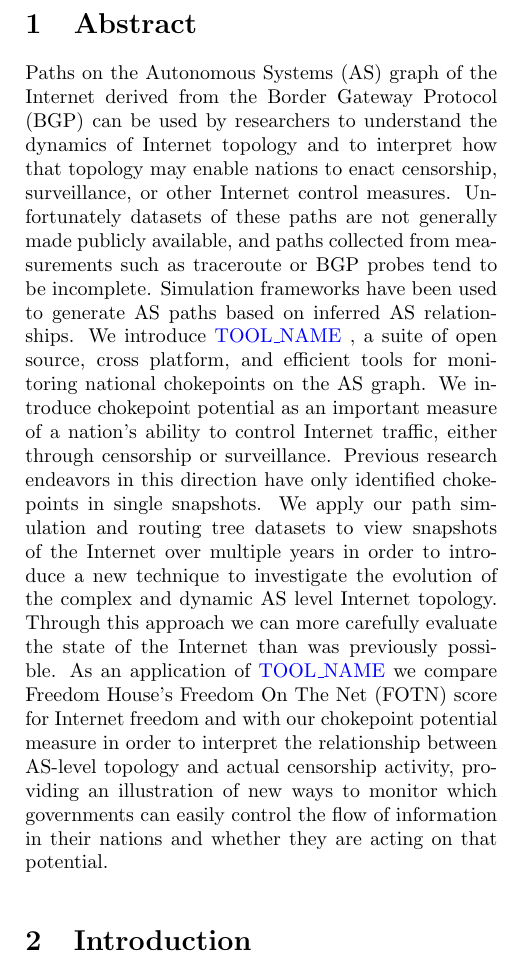
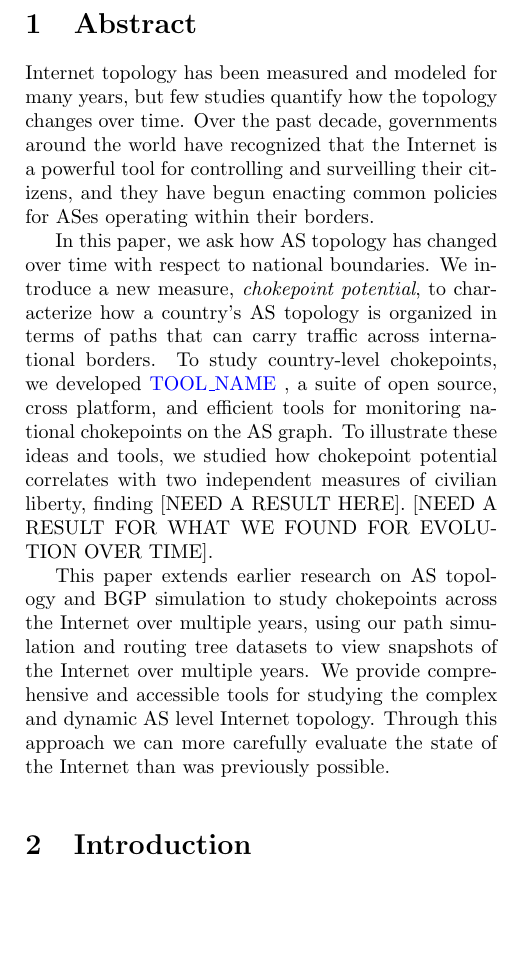
Before and after one commit to KirtusLeyba/BGPSimPy, a LaTeX document (Paper/paper.tex): part of one column of page 1 of 7, cut so that both start at the same text, the shorter picture padded with empty space. Compiled offline with pdfLaTeX.

Commit message:
proposed new title and revised abstract

```diff
--- a/Paper/paper.tex
+++ b/Paper/paper.tex
@@ -21,8 +21,9 @@
 
 
 %Titles:
-\title{The Evolution of National AS Chokepoints and Their Connection to
-Internet Freedom}
+%\title{The Evolution of National AS Chokepoints and Their Connection to
+%Internet Freedom}
+\title{Borders and Gateways: Measuring and Analyzing National AS Chokepoints}
 
 
 \graphicspath{{./images/}}
@@ -32,29 +33,40 @@ Internet Freedom}
 \maketitle
 \begin{multicols}{2}
 
-\section{Abstract}
-Paths on the Autonomous Systems (AS) graph of the Internet
-derived from the Border Gateway Protocol (BGP) can be used by researchers to
-understand the dynamics of Internet topology and to interpret how that
-topology may enable nations to enact censorship, surveillance, or other
-Internet control measures. Unfortunately datasets of these paths are not
-generally made publicly available, and paths collected from measurements such as
-traceroute or BGP probes tend to be incomplete. Simulation
-frameworks have been used to generate AS paths based on inferred AS relationships.
-We introduce \toolname, a suite of open source, cross platform, and efficient
-tools for monitoring national chokepoints on the AS graph. We introduce chokepoint potential as an important measure of a nation's ability to
-control Internet traffic, either through censorship or surveillance.
-Previous research endeavors in this
-direction have only identified chokepoints in single snapshots. We apply our
+  \section{Abstract}
+
+  Internet topology has been measured and modeled for many years, but few studies  quantify how the topology changes over time.  Over the past decade, governments around the world have recognized that the Internet is a powerful tool for controlling and surveilling their citizens, and they have begun enacting common policies for ASes operating within their borders.
+
+  In this paper, we ask how AS topology has changed over time with respect to national boundaries.  We introduce a new measure, \emph{chokepoint potential}, to characterize how a country's AS topology is organized in terms of paths that can carry traffic across international borders.  To study country-level chokepoints, we developed \toolname, a suite of open source, cross platform, and efficient tools for monitoring national chokepoints on the AS graph.  To illustrate these ideas and tools, we studied how chokepoint potential correlates with two independent measures of civilian liberty, finding [NEED A RESULT HERE].  [NEED A RESULT FOR WHAT WE FOUND FOR EVOLUTION OVER TIME].
+
+This paper extends earlier research on AS topology and BGP simulation to study chokepoints across the Internet over multiple years, using our
 path simulation and routing tree datasets to view snapshots of the Internet
-over multiple years in order to introduce a new technique to investigate the
-evolution of the complex and dynamic AS level Internet topology. Through this approach we
-can more carefully evaluate the state of the Internet than was previously possible. As an
-application of \toolname we compare Freedom House's Freedom On The Net (FOTN) score for
-Internet freedom and with our chokepoint potential measure in order to interpret
-the relationship between AS-level topology and actual censorship activity, providing an
-illustration of new ways to monitor which governments can easily control the flow of
-information in their nations and whether they are acting on that potential.
+over multiple years. We provide comprehensive and accessible tools for studying
+the complex and dynamic AS level Internet topology. Through this approach we
+can more carefully evaluate the state of the Internet than was previously possible.
+
+%% Paths on the Autonomous Systems (AS) graph of the Internet
+%% derived from the Border Gateway Protocol (BGP) can be used by researchers to
+%% understand the dynamics of Internet topology and to interpret how that
+%% topology may enable nations to enact censorship, surveillance, or other
+%% Internet control measures. Unfortunately datasets of these paths are not
+%% generally made publicly available, and paths collected from measurements such as
+%% traceroute or BGP probes tend to be incomplete. Simulation
+%% frameworks have been used to generate AS paths based on inferred AS relationships.
+%% We introduce \toolname, a suite of open source, cross platform, and efficient
+%% tools for monitoring national chokepoints on the AS graph. We introduce chokepoint potential as an important measure of a nation's ability to
+%% control Internet traffic, either through censorship or surveillance.
+%% Previous research endeavors in this
+%% direction have only identified chokepoints in single snapshots. We apply our
+%% path simulation and routing tree datasets to view snapshots of the Internet
+%% over multiple years in order to introduce a new technique to investigate the
+%% evolution of the complex and dynamic AS level Internet topology. Through this approach we
+%% can more carefully evaluate the state of the Internet than was previously possible. As an
+%% application of \toolname we compare Freedom House's Freedom On The Net (FOTN) score for
+%% Internet freedom and with our chokepoint potential measure in order to interpret
+%% the relationship between AS-level topology and actual censorship activity, providing an
+%% illustration of new ways to monitor which governments can easily control the flow of
+%% information in their nations and whether they are acting on that potential.
 
 \section{Introduction}
 
```
